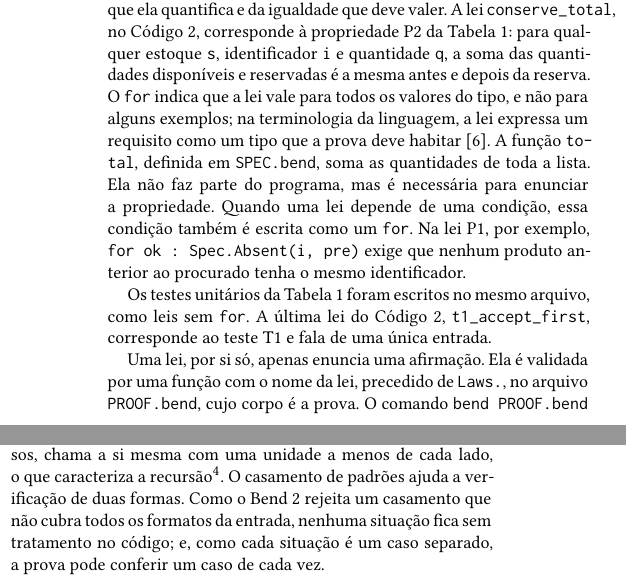
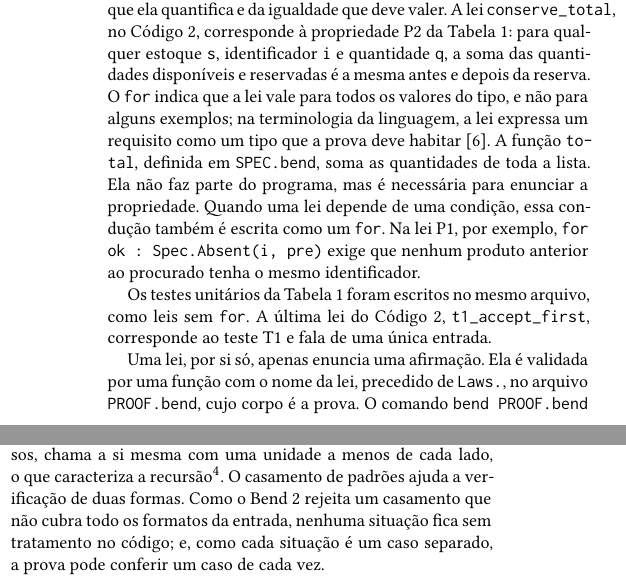
Before and after one commit to Mateus-Gabardo/bend2-verification, a LaTeX paper (Main.tex, which reads tex/Corpo.tex): two parts of the columns of page 4 of 6, joined at a grey line, cut so that both start at the same text. Compiled offline with XeLaTeX.

Commit message:
Atualiza o texto e recompila o artigo

```diff
--- a/tex/Corpo.tex
+++ b/tex/Corpo.tex
@@ -136,7 +136,7 @@ law t1_accept_first:
          Stock.Product{8n, 5n, 0n}]} : Stock.Outcome}
 \end{lstlisting}
 
-Cada lei é declarada com a palavra \texttt{law}, seguida das variáveis que ela quantifica e da igualdade que deve valer. A lei \texttt{conserve\_total}, no Código~\ref{lst:leis}, corresponde à propriedade P2 da Tabela~\ref{tab:propriedades}: para qualquer estoque \texttt{s}, identificador \texttt{i} e quantidade \texttt{q}, a soma das quantidades disponíveis e reservadas é a mesma antes e depois da reserva. O \texttt{for} indica que a lei vale para todos os valores do tipo, e não para alguns exemplos; na terminologia da linguagem, a lei expressa um requisito como um tipo que a prova deve habitar \cite{BendLearn}. A função \texttt{total}, definida em \texttt{SPEC.bend}, soma as quantidades de toda a lista. Ela não faz parte do programa, mas é necessária para enunciar a propriedade. Quando uma lei depende de uma condição, essa condição também é escrita como um \texttt{for}. Na lei P1, por exemplo, \texttt{for ok : Spec.Absent(i, pre)} exige que nenhum produto anterior ao procurado tenha o mesmo identificador.
+Cada lei é declarada com a palavra \texttt{law}, seguida das variáveis que ela quantifica e da igualdade que deve valer. A lei \texttt{conserve\_total}, no Código~\ref{lst:leis}, corresponde à propriedade P2 da Tabela~\ref{tab:propriedades}: para qualquer estoque \texttt{s}, identificador \texttt{i} e quantidade \texttt{q}, a soma das quantidades disponíveis e reservadas é a mesma antes e depois da reserva. O \texttt{for} indica que a lei vale para todos os valores do tipo, e não para alguns exemplos; na terminologia da linguagem, a lei expressa um requisito como um tipo que a prova deve habitar \cite{BendLearn}. A função \texttt{total}, definida em \texttt{SPEC.bend}, soma as quantidades de toda a lista. Ela não faz parte do programa, mas é necessária para enunciar a propriedade. Quando uma lei depende de uma condição, essa condução também é escrita como um \texttt{for}. Na lei P1, por exemplo, \texttt{for ok : Spec.Absent(i, pre)} exige que nenhum produto anterior ao procurado tenha o mesmo identificador.
 
 Os testes unitários da Tabela~\ref{tab:propriedades} foram escritos no mesmo arquivo, como leis sem \texttt{for}. A última lei do Código~\ref{lst:leis}, \texttt{t1\_accept\_first}, corresponde ao teste T1 e fala de uma única entrada.
 
@@ -152,7 +152,7 @@ Para leis sobre entradas concretas, como T1, e para leis que se resolvem por cá
 
 Por isso a lei P4 pode ser escrita como \texttt{reserve(s, i, 0n) == Refused\{s\}}, com o mesmo \texttt{s} dos dois lados. Numa linguagem com atualização de dados no lugar, seria necessário comparar o estado do estoque antes e depois da chamada e demonstrar que nenhuma escrita ocorreu. Aqui, a entrada continua disponível e pode ser comparada diretamente com a saída.
 
-As leis que envolvem valores desconhecidos exigem provas que acompanham a estrutura do código, e é nesse ponto que o casamento de padrões e a recursão se mostram decisivos. A validação da quantidade, na função \texttt{take} (Código~\ref{lst:take}), separa os casos pelo casamento de padrões\footnote{Casamento de padrões. No Bend 2, ele é feito com \texttt{match}, seguido de um \texttt{case} para cada formato do valor: um natural é \texttt{0n} ou \texttt{1n+p}, e uma lista é \texttt{Nil\{\}} ou \texttt{p <> rest}. O verificador rejeita um \texttt{match} que não cubra todos os formatos.} sobre a quantidade pedida \texttt{n} e a disponível \texttt{a}: quando nada resta a retirar, sobra \texttt{a}; quando ainda falta retirar e não há estoque, a função recusa com \texttt{None\{\}}; nos demais casos, chama a si mesma com uma unidade a menos de cada lado, o que caracteriza a recursão\footnote{Recursão.}. O casamento de padrões ajuda a verificação de duas formas. Como o Bend 2 rejeita um casamento que não cubra todos os formatos da entrada, nenhuma situação fica sem tratamento no código; e, como cada situação é um caso separado, a prova pode conferir um caso de cada vez.
+As leis que envolvem valores desconhecidos exigem provas que acompanham a estrutura do código, e é nesse ponto que o casamento de padrões e a recursão se mostram decisivos. A validação da quantidade, na função \texttt{take} (Código~\ref{lst:take}), separa os casos pelo casamento de padrões\footnote{Casamento de padrões. No Bend 2, ele é feito com \texttt{match}, seguido de um \texttt{case} para cada formato do valor: um natural é \texttt{0n} ou \texttt{1n+p}, e uma lista é \texttt{Nil\{\}} ou \texttt{p <> rest}. O verificador rejeita um \texttt{match} que não cubra todos os formatos.} sobre a quantidade pedida \texttt{n} e a disponível \texttt{a}: quando nada resta a retirar, sobra \texttt{a}; quando ainda falta retirar e não há estoque, a função recusa com \texttt{None\{\}}; nos demais casos, chama a si mesma com uma unidade a menos de cada lado, o que caracteriza a recursão\footnote{Recursão.}. O casamento de padrões ajuda a verificação de duas formas. Como o Bend 2 rejeita um casamento que não cubra todo os formatos da entrada, nenhuma situação fica sem tratamento no código; e, como cada situação é um caso separado, a prova pode conferir um caso de cada vez.
 
 \begin{lstlisting}[caption={Validação da quantidade.},label={lst:take}]
 def take(n: Nat, a: Nat) -> Maybe<&2, Nat>:
```
Also changed, not shown: Caracteristicas-Funcionais-na-Verificacao-de-Propriedades-em-Bend-2.pdf, Main.pdf.
